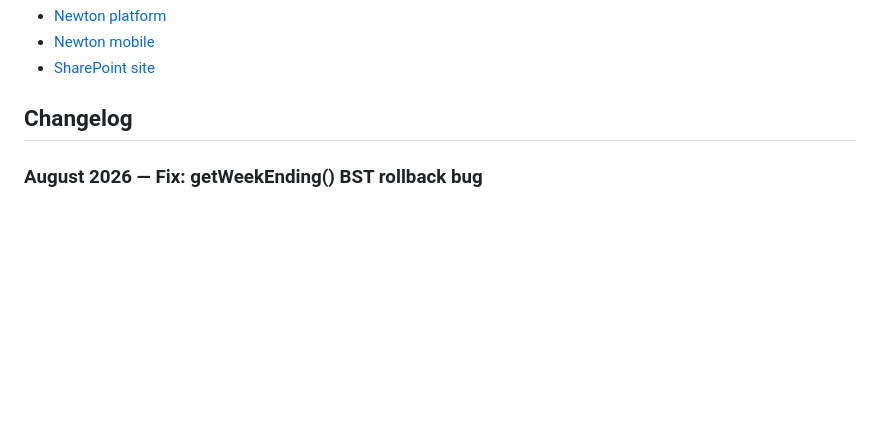
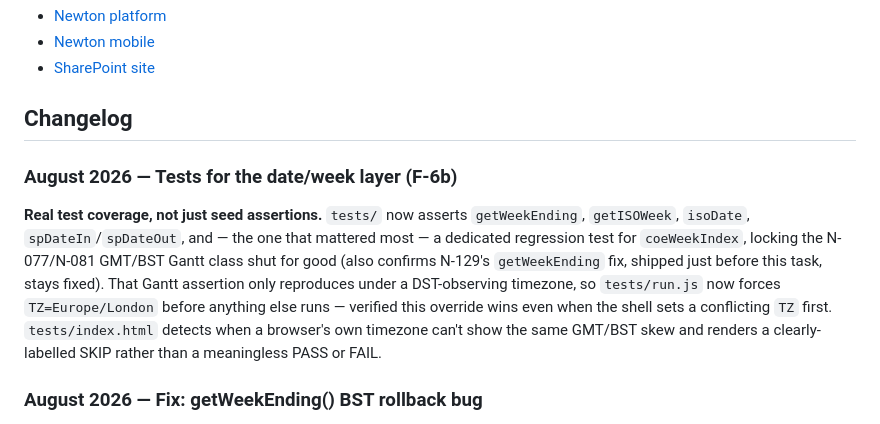
Before and after one commit to momentumglobal/newton, a Markdown page: README.md, the part around the change. Drawn GitHub-style; blank space fills up the shorter version.

Commit message:
Update README.md - N-096 diff: Tests for the date/week layer (F-6b)

```diff
--- a/README.md
+++ b/README.md
@@ -41,6 +41,10 @@ Full system directory including architecture, data flows, SharePoint data model,
 - [SharePoint site](https://talentpoint.sharepoint.com/sites/SolutionsHubReporting)
 
 ## Changelog
+
+### August 2026 — Tests for the date/week layer (F-6b)
+
+**Real test coverage, not just seed assertions.** `tests/` now asserts `getWeekEnding`, `getISOWeek`, `isoDate`, `spDateIn`/`spDateOut`, and — the one that mattered most — a dedicated regression test for `coeWeekIndex`, locking the N-077/N-081 GMT/BST Gantt class shut for good (also confirms N-129's `getWeekEnding` fix, shipped just before this task, stays fixed). That Gantt assertion only reproduces under a DST-observing timezone, so `tests/run.js` now forces `TZ=Europe/London` before anything else runs — verified this override wins even when the shell sets a conflicting `TZ` first. `tests/index.html` detects when a browser's own timezone can't show the same GMT/BST skew and renders a clearly-labelled SKIP rather than a meaningless PASS or FAIL.
 
 ### August 2026 — Fix: getWeekEnding() BST rollback bug
 
```
